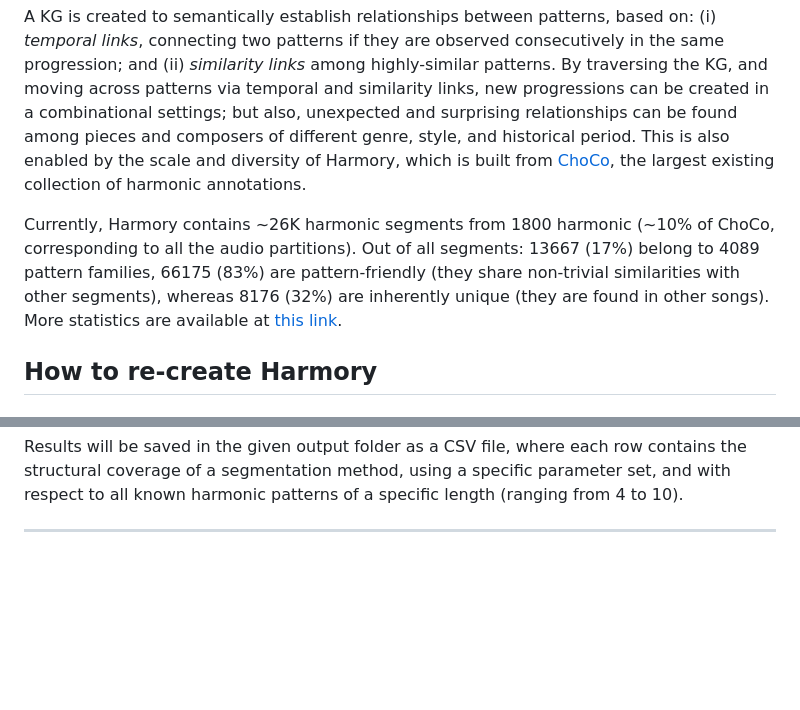
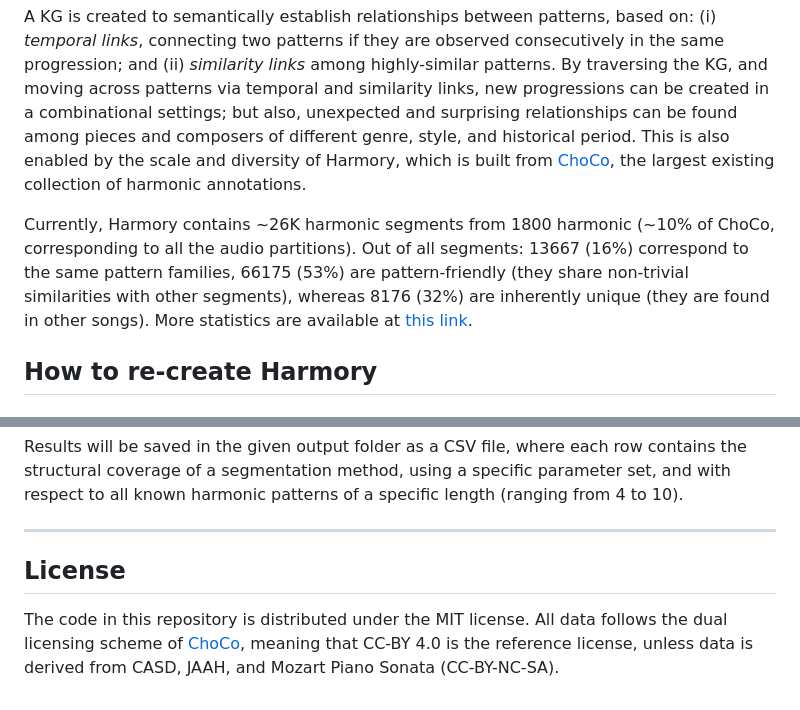
Before and after one commit to smashub/harmory, a Markdown page: README.md, 2 parts joined by grey strips. Drawn GitHub-style; blank space fills up the shorter version.

Commit message:
readme license remark and stats fix

```diff
--- a/README.md
+++ b/README.md
@@ -10,7 +10,7 @@ We leverage the [Tonal Pitch Space](https://www.jstor.org/stable/40285402) - a c
 
 A KG is created to semantically establish relationships between patterns, based on: (i) *temporal links*, connecting two patterns if they are observed consecutively in the same progression; and (ii) *similarity links* among highly-similar patterns. By traversing the KG, and moving across patterns via temporal and similarity links, new progressions can be created in a combinational settings; but also, unexpected and surprising relationships can be found among pieces and composers of different genre, style, and historical period. This is also enabled by the scale and diversity of Harmory, which is built from [ChoCo](https://github.com/smashub/choco), the largest existing collection of harmonic annotations.
 
-Currently, Harmory contains ~26K harmonic segments from 1800 harmonic (~10% of ChoCo, corresponding to all the audio partitions). Out of all segments: 13667 (17%) belong to 4089 pattern families, 66175 (83%) are pattern-friendly (they share non-trivial similarities with other segments), whereas 8176 (32%) are inherently unique (they are found in other songs). More statistics are available at [this link](https://github.com/smashub/harmory/blob/main/harmory/analysis.ipynb).
+Currently, Harmory contains ~26K harmonic segments from 1800 harmonic (~10% of ChoCo, corresponding to all the audio partitions). Out of all segments: 13667 (16%) correspond to the same pattern families, 66175 (53%) are pattern-friendly (they share non-trivial similarities with other segments), whereas 8176 (32%) are inherently unique (they are found in other songs). More statistics are available at [this link](https://github.com/smashub/harmory/blob/main/harmory/analysis.ipynb).
 
 ## How to re-create Harmory
 
@@ -150,10 +150,7 @@ Results will be saved in the given output folder as a CSV file, where each row c
 We thank all the annotators for contributing to the project. This project is an output of [Polifonia](https://polifonia-project.eu), and has received funding from the European Union’s Horizon 2020 research and innovation programme under grant agreement No 101004746.
 
 <a href="https://polifonia-project.eu"><img src="assets/polifonia_logo.png" style="width:200px;"></a>
-
+-->
 ## License
 
-![](https://i.creativecommons.org/l/by-nc-sa/4.0/88x31.png)
-
-This work is licensed under a [Creative Commons Attribution-NonCommercial-ShareAlike 4.0 International License](https://creativecommons.org/licenses/by-nc-sa/4.0/).
--- >
+The code in this repository is distributed under the MIT license. All data follows the dual licensing scheme of [ChoCo](https://github.com/smashub/choco), meaning that  CC-BY 4.0 is the reference license, unless data is derived from CASD, JAAH, and Mozart Piano Sonata (CC-BY-NC-SA).
```
